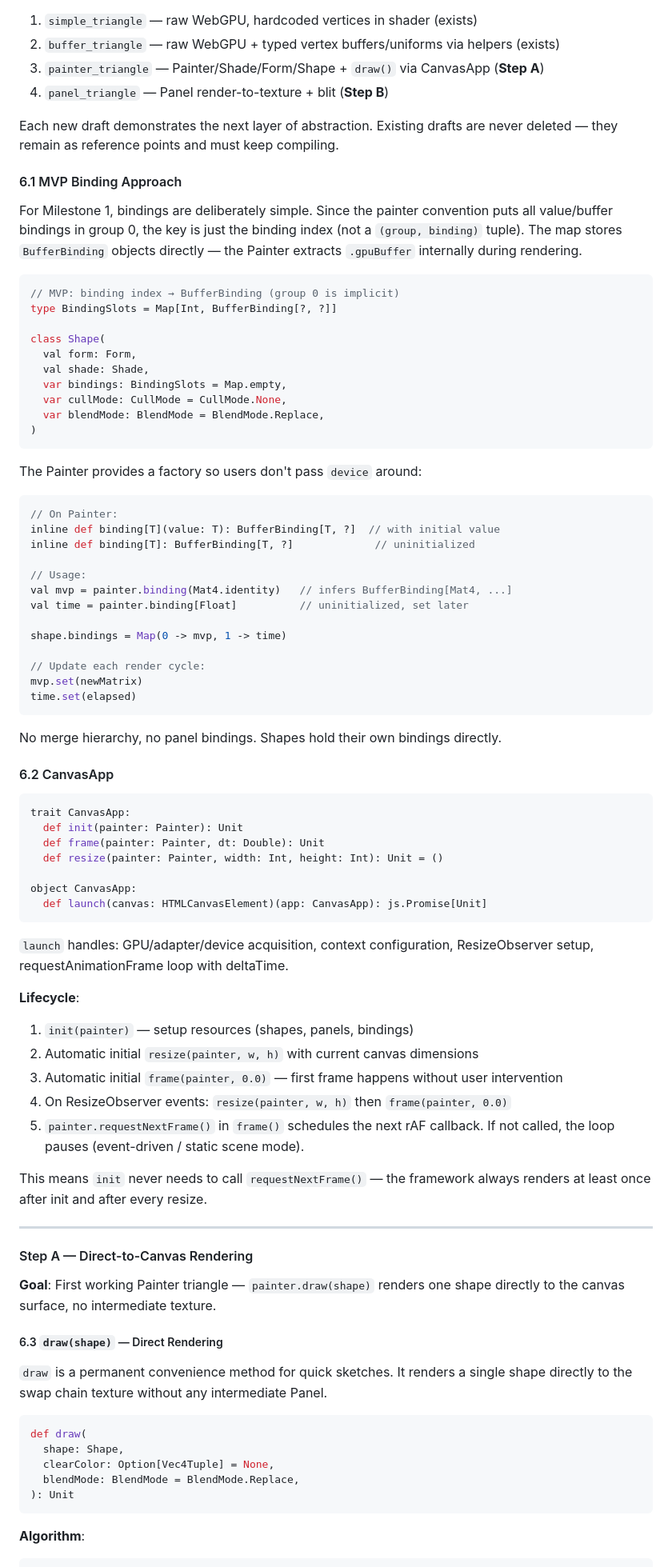
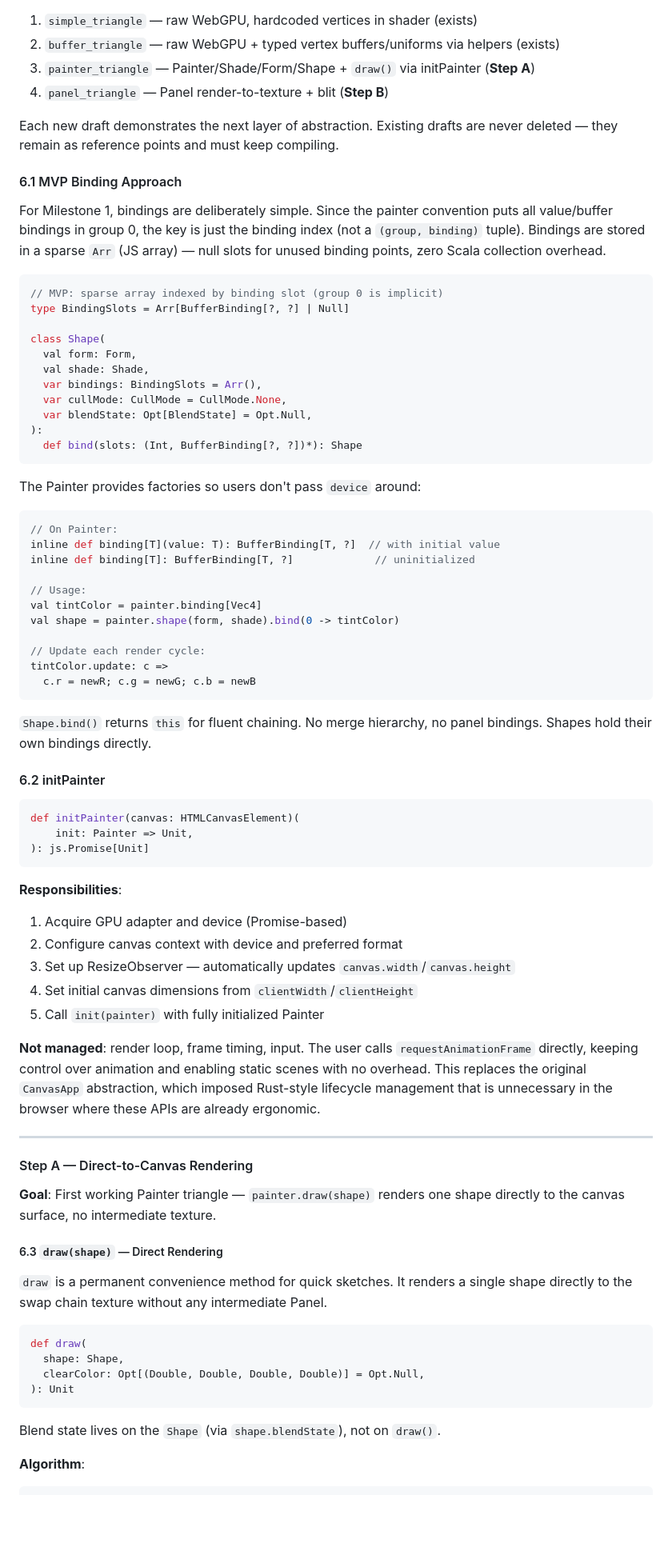
Before and after one commit to trival/scala-webgpu, a Markdown page: documents/painter-implementation-design.md, the part around one of its changes. Shown at 80% size. Rendered like a GitHub page; blank space fills up the shorter version.

````diff
--- a/documents/painter-implementation-design.md
+++ b/documents/painter-implementation-design.md
@@ -609,7 +638,7 @@ examples continue to work.
 1. `simple_triangle` — raw WebGPU, hardcoded vertices in shader (exists)
 2. `buffer_triangle` — raw WebGPU + typed vertex buffers/uniforms via helpers
    (exists)
-3. `painter_triangle` — Painter/Shade/Form/Shape + `draw()` via CanvasApp
+3. `painter_triangle` — Painter/Shade/Form/Shape + `draw()` via initPainter
    (**Step A**)
 4. `panel_triangle` — Panel render-to-texture + blit (**Step B**)
 
@@ -620,23 +649,25 @@ never deleted — they remain as reference points and must keep compiling.
 
 For Milestone 1, bindings are deliberately simple. Since the painter convention
 puts all value/buffer bindings in group 0, the key is just the binding index
-(not a `(group, binding)` tuple). The map stores `BufferBinding` objects
-directly — the Painter extracts `.gpuBuffer` internally during rendering.
+(not a `(group, binding)` tuple). Bindings are stored in a sparse `Arr`
+(JS array) — null slots for unused binding points, zero Scala collection
+overhead.
 
 ```scala
-// MVP: binding index → BufferBinding (group 0 is implicit)
-type BindingSlots = Map[Int, BufferBinding[?, ?]]
+// MVP: sparse array indexed by binding slot (group 0 is implicit)
+type BindingSlots = Arr[BufferBinding[?, ?] | Null]
 
 class Shape(
   val form: Form,
   val shade: Shade,
-  var bindings: BindingSlots = Map.empty,
+  var bindings: BindingSlots = Arr(),
   var cullMode: CullMode = CullMode.None,
-  var blendMode: BlendMode = BlendMode.Replace,
-)
+  var blendState: Opt[BlendState] = Opt.Null,
+):
+  def bind(slots: (Int, BufferBinding[?, ?])*): Shape
 ```
 
-The Painter provides a factory so users don't pass `device` around:
+The Painter provides factories so users don't pass `device` around:
 
 ```scala
 // On Painter:
@@ -644,45 +675,38 @@ inline def binding[T](value: T): BufferBinding[T, ?]  // with initial value
 inline def binding[T]: BufferBinding[T, ?]             // uninitialized
 
 // Usage:
-val mvp = painter.binding(Mat4.identity)   // infers BufferBinding[Mat4, ...]
-val time = painter.binding[Float]          // uninitialized, set later
-
-shape.bindings = Map(0 -> mvp, 1 -> time)
+val tintColor = painter.binding[Vec4]
+val shape = painter.shape(form, shade).bind(0 -> tintColor)
 
 // Update each render cycle:
-mvp.set(newMatrix)
-time.set(elapsed)
+tintColor.update: c =>
+  c.r = newR; c.g = newG; c.b = newB
 ```
 
-No merge hierarchy, no panel bindings. Shapes hold their own bindings directly.
+`Shape.bind()` returns `this` for fluent chaining. No merge hierarchy, no panel
+bindings. Shapes hold their own bindings directly.
 
-#### 6.2 CanvasApp
+#### 6.2 initPainter
 
 ```scala
-trait CanvasApp:
-  def init(painter: Painter): Unit
-  def frame(painter: Painter, dt: Double): Unit
-  def resize(painter: Painter, width: Int, height: Int): Unit = ()
-
-object CanvasApp:
-  def launch(canvas: HTMLCanvasElement)(app: CanvasApp): js.Promise[Unit]
+def initPainter(canvas: HTMLCanvasElement)(
+    init: Painter => Unit,
+): js.Promise[Unit]
 ```
 
-`launch` handles: GPU/adapter/device acquisition, context configuration,
-ResizeObserver setup, requestAnimationFrame loop with deltaTime.
+**Responsibilities**:
 
-**Lifecycle**:
+1. Acquire GPU adapter and device (Promise-based)
+2. Configure canvas context with device and preferred format
+3. Set up ResizeObserver — automatically updates `canvas.width`/`canvas.height`
+4. Set initial canvas dimensions from `clientWidth`/`clientHeight`
+5. Call `init(painter)` with fully initialized Painter
 
-1. `init(painter)` — setup resources (shapes, panels, bindings)
-2. Automatic initial `resize(painter, w, h)` with current canvas dimensions
-3. Automatic initial `frame(painter, 0.0)` — first frame happens without user
-   intervention
-4. On ResizeObserver events: `resize(painter, w, h)` then `frame(painter, 0.0)`
-5. `painter.requestNextFrame()` in `frame()` schedules the next rAF callback. If
-   not called, the loop pauses (event-driven / static scene mode).
-
-This means `init` never needs to call `requestNextFrame()` — the framework
-always renders at least once after init and after every resize.
+**Not managed**: render loop, frame timing, input. The user calls
+`requestAnimationFrame` directly, keeping control over animation and enabling
+static scenes with no overhead. This replaces the original `CanvasApp`
+abstraction, which imposed Rust-style lifecycle management that is unnecessary
+in the browser where these APIs are already ergonomic.
 
 ---
 
@@ -699,10 +723,11 @@ shape directly to the swap chain texture without any intermediate Panel.
 ```scala
 def draw(
   shape: Shape,
-  clearColor: Option[Vec4Tuple] = None,
-  blendMode: BlendMode = BlendMode.Replace,
+  clearColor: Opt[(Double, Double, Double, Double)] = Opt.Null,
 ): Unit
 ```
+
+Blend state lives on the `Shape` (via `shape.blendState`), not on `draw()`.
 
 **Algorithm**:
 
````
Also changed, not shown: other parts of documents/painter-implementation-design.md (+162 -92 lines).
